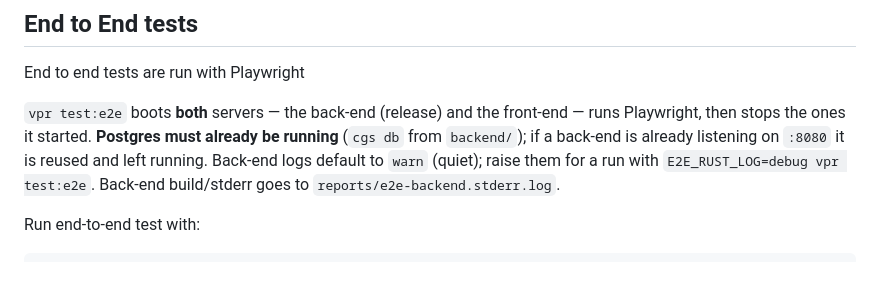
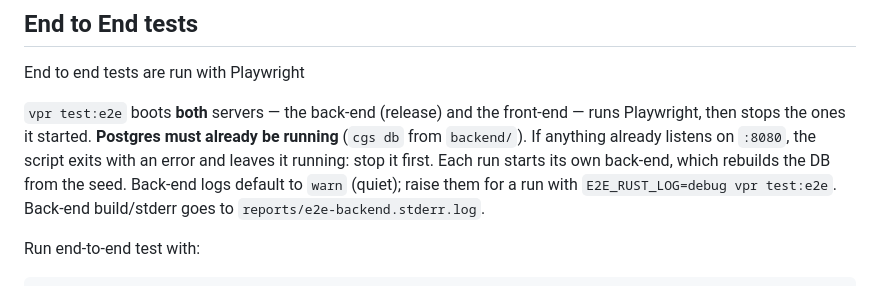
Before and after one commit to gihrig/SolidStart-Demo, a Markdown page: frontend/README.md, the part around the change. GitHub-like rendering.

Commit message:
docs(#216): ADR-0027 names ADR-0003; the README e2e text
ADR-0027 attributes "keep generated files pristine" to ADR-0003, its
source. The front-end README says that test:e2e exits when :8080 is busy,
as the script does since #129 (CodeRabbit, PR #216).

Co-Authored-By: Claude Opus 5.5 <noreply@anthropic.com>

```diff
--- a/frontend/README.md
+++ b/frontend/README.md
@@ -147,10 +147,12 @@ End to end tests are run with Playwright
 
 `vpr test:e2e` boots **both** servers — the back-end (release) and the front-end —
 runs Playwright, then stops the ones it started. **Postgres must already be
-running** (`cgs db` from `backend/`); if a back-end is already listening on
-`:8080` it is reused and left running. Back-end logs default to `warn` (quiet);
-raise them for a run with `E2E_RUST_LOG=debug vpr test:e2e`. Back-end build/stderr
-goes to `reports/e2e-backend.stderr.log`.
+running** (`cgs db` from `backend/`). If anything already listens on `:8080`,
+the script exits with an error and leaves it running: stop it first. Each run
+starts its own back-end, which rebuilds the DB from the seed. Back-end logs
+default to `warn` (quiet); raise them for a run with
+`E2E_RUST_LOG=debug vpr test:e2e`. Back-end build/stderr goes to
+`reports/e2e-backend.stderr.log`.
 
 Run end-to-end test with:
 
```
Also changed, not shown: docs/adr/0027-backend-integers-cross-seam-as-number.md (+1 -1 lines).
